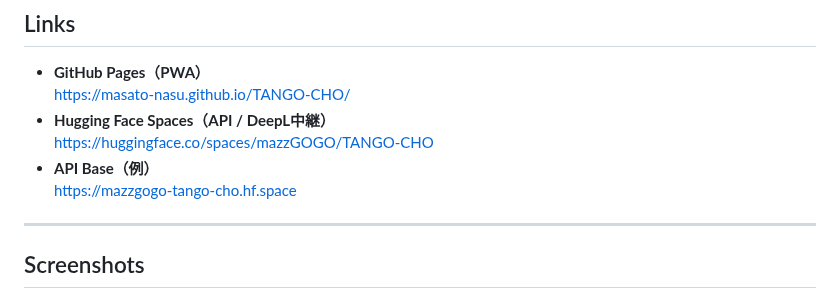
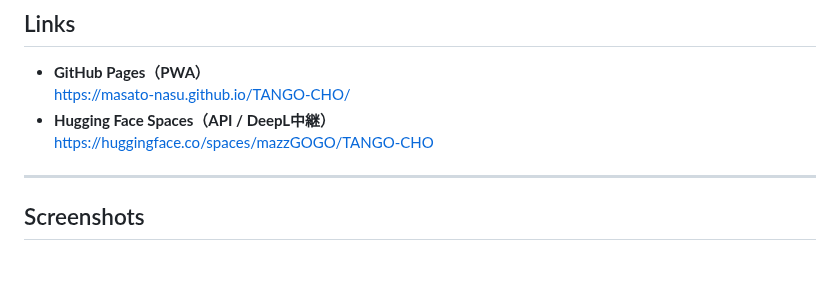
Before and after one commit to Masato-Nasu/TANGO-CHO, a Markdown page: README.md, the part around the change. GitHub-like rendering; blank space fills up the shorter version.

```diff
--- a/README.md
+++ b/README.md
@@ -15,8 +15,6 @@
   https://masato-nasu.github.io/TANGO-CHO/
 - **Hugging Face Spaces（API / DeepL中継）**
   https://huggingface.co/spaces/mazzGOGO/TANGO-CHO
-- **API Base（例）**
-  https://mazzgogo-tango-cho.hf.space
 
 ---
 
```
